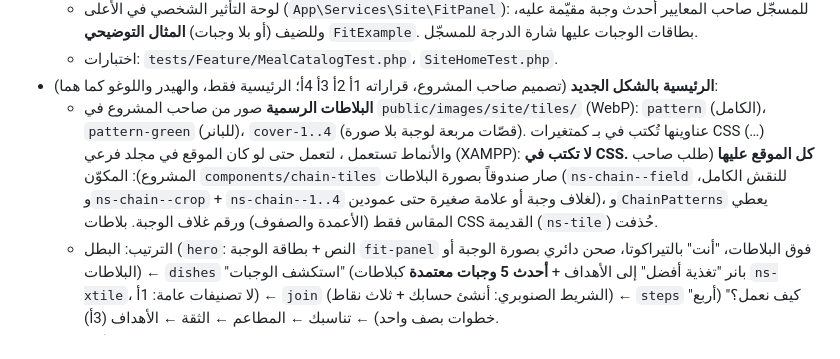
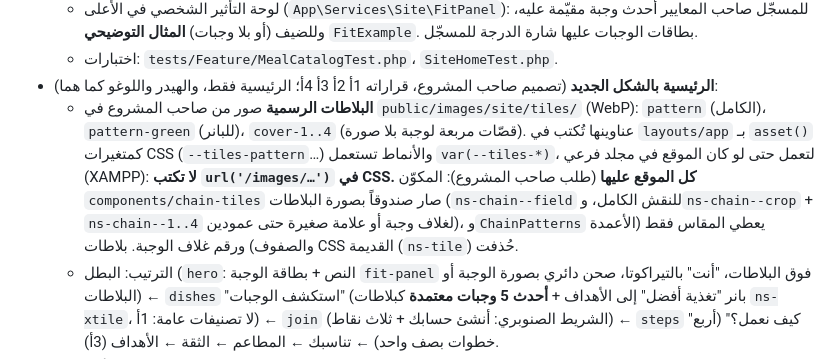
Before and after one commit to dev-amer-oniza/NutriSyria, a Markdown page: CLAUDE.md, the part around the change. Drawn GitHub-style.

Commit message:
Fix the tiles note in CLAUDE.md
Co-Authored-By: Claude Fable 5.2 <noreply@anthropic.com>
Claude-Session: https://claude.ai/code/session_01U4AKokEtUuFHjcCShJHaCz

```diff
--- a/CLAUDE.md
+++ b/CLAUDE.md
@@ -150,7 +150,7 @@
   - لوحة التأثير الشخصي في الأعلى (`App\Services\Site\FitPanel`): للمسجّل صاحب المعايير أحدث وجبة مقيّمة عليه، وللضيف (أو بلا وجبات) **المثال التوضيحي** `FitExample`. بطاقات الوجبات عليها شارة الدرجة للمسجّل.
   - اختبارات: `tests/Feature/MealCatalogTest.php`، `SiteHomeTest.php`.
 - **الرئيسية بالشكل الجديد** (تصميم صاحب المشروع، قراراته 1أ 2أ 3أ 4أ؛ الرئيسية فقط، والهيدر واللوغو كما هما):
-  - **البلاطات الرسمية** صور من صاحب المشروع في `public/images/site/tiles/` (WebP): `pattern` (الكامل)، `pattern-green` (للبانر)، `cover-1..4` (قصّات مربعة لوجبة بلا صورة). عناوينها تُكتب في  بـ  كمتغيرات CSS (…) والأنماط تستعمل ، لتعمل حتى لو كان الموقع في مجلد فرعي (XAMPP): **لا تكتب  في CSS.** **كل الموقع عليها** (طلب صاحب المشروع): المكوّن `components/chain-tiles` صار صندوقاً بصورة البلاطات (`ns-chain--field` للنقش الكامل، و`ns-chain--crop` + `ns-chain--1..4` لغلاف وجبة أو علامة صغيرة حتى عمودين)، و`ChainPatterns` يعطي المقاس فقط (الأعمدة والصفوف) ورقم غلاف الوجبة. بلاطات CSS القديمة (`ns-tile`) حُذفت.
+  - **البلاطات الرسمية** صور من صاحب المشروع في `public/images/site/tiles/` (WebP): `pattern` (الكامل)، `pattern-green` (للبانر)، `cover-1..4` (قصّات مربعة لوجبة بلا صورة). عناوينها تُكتب في `layouts/app` بـ `asset()` كمتغيرات CSS (`--tiles-pattern`…) والأنماط تستعمل `var(--tiles-*)`، لتعمل حتى لو كان الموقع في مجلد فرعي (XAMPP): **لا تكتب `url('/images/…')` في CSS.** **كل الموقع عليها** (طلب صاحب المشروع): المكوّن `components/chain-tiles` صار صندوقاً بصورة البلاطات (`ns-chain--field` للنقش الكامل، و`ns-chain--crop` + `ns-chain--1..4` لغلاف وجبة أو علامة صغيرة حتى عمودين)، و`ChainPatterns` يعطي المقاس فقط (الأعمدة والصفوف) ورقم غلاف الوجبة. بلاطات CSS القديمة (`ns-tile`) حُذفت.
   - الترتيب: البطل (`hero`: النص + بطاقة الوجبة `fit-panel` فوق البلاطات، "أنت" بالتيراكوتا، صحن دائري بصورة الوجبة أو البلاطات) ← `dishes` "استكشف الوجبات" (بانر "تغذية أفضل" إلى الأهداف + **أحدث 5 وجبات معتمدة** كبلاطات `ns-xtile`، لا تصنيفات عامة: 1أ) ← `join` (الشريط الصنوبري: أنشئ حسابك + ثلاث نقاط) ← `steps` "كيف نعمل؟" (أربع خطوات بصف واحد) ← تناسبك ← المطاعم ← الثقة ← الأهداف (3أ).
   - قسم المزايا الأربع (`features`) حُذف من الرئيسية، ولا ذكر لـ"رمز الطاولة" فيها.
 - `routes/tenant.php` والـ tenancy كلها **محذوفة** (كان مسار `/` فيها يغطي الرئيسية بـ 404).
```
